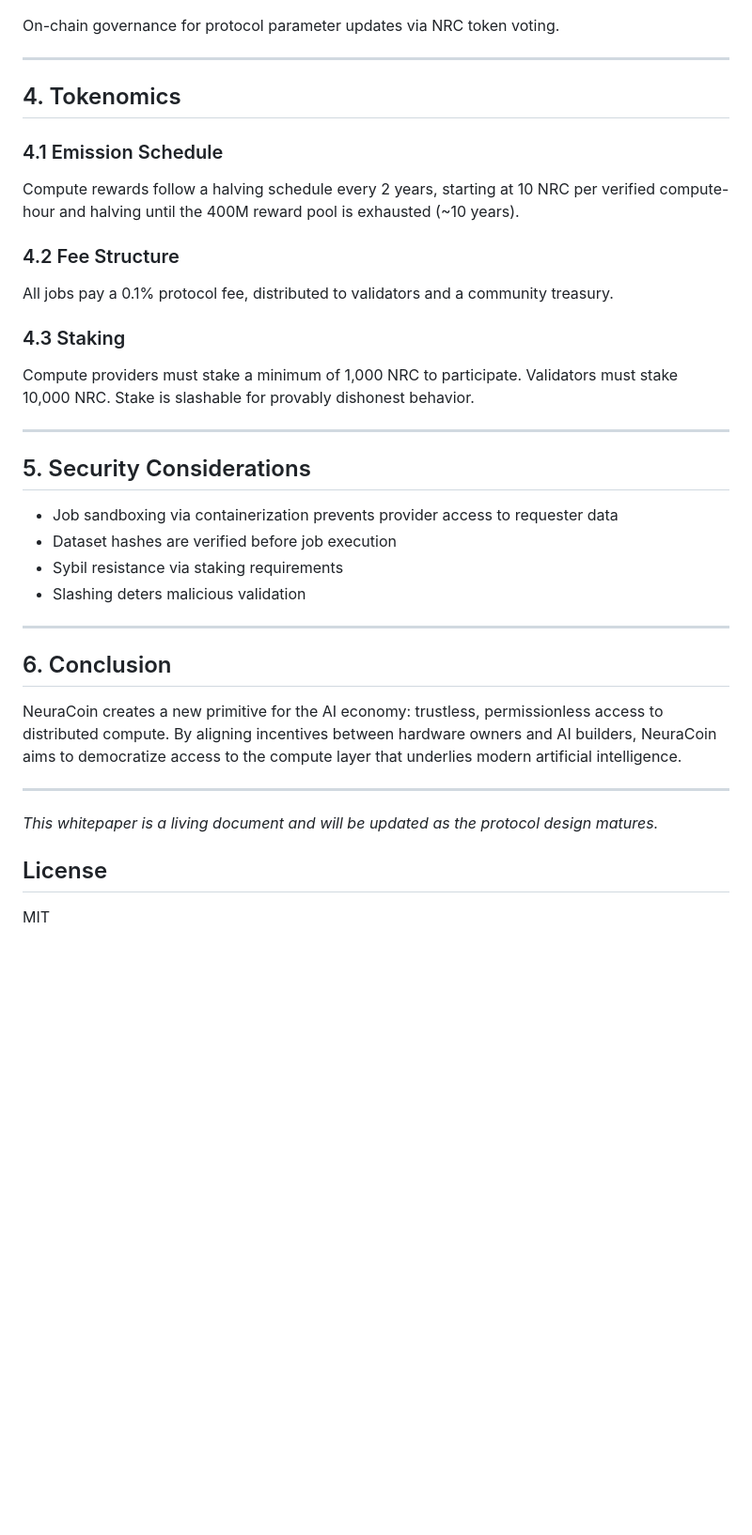
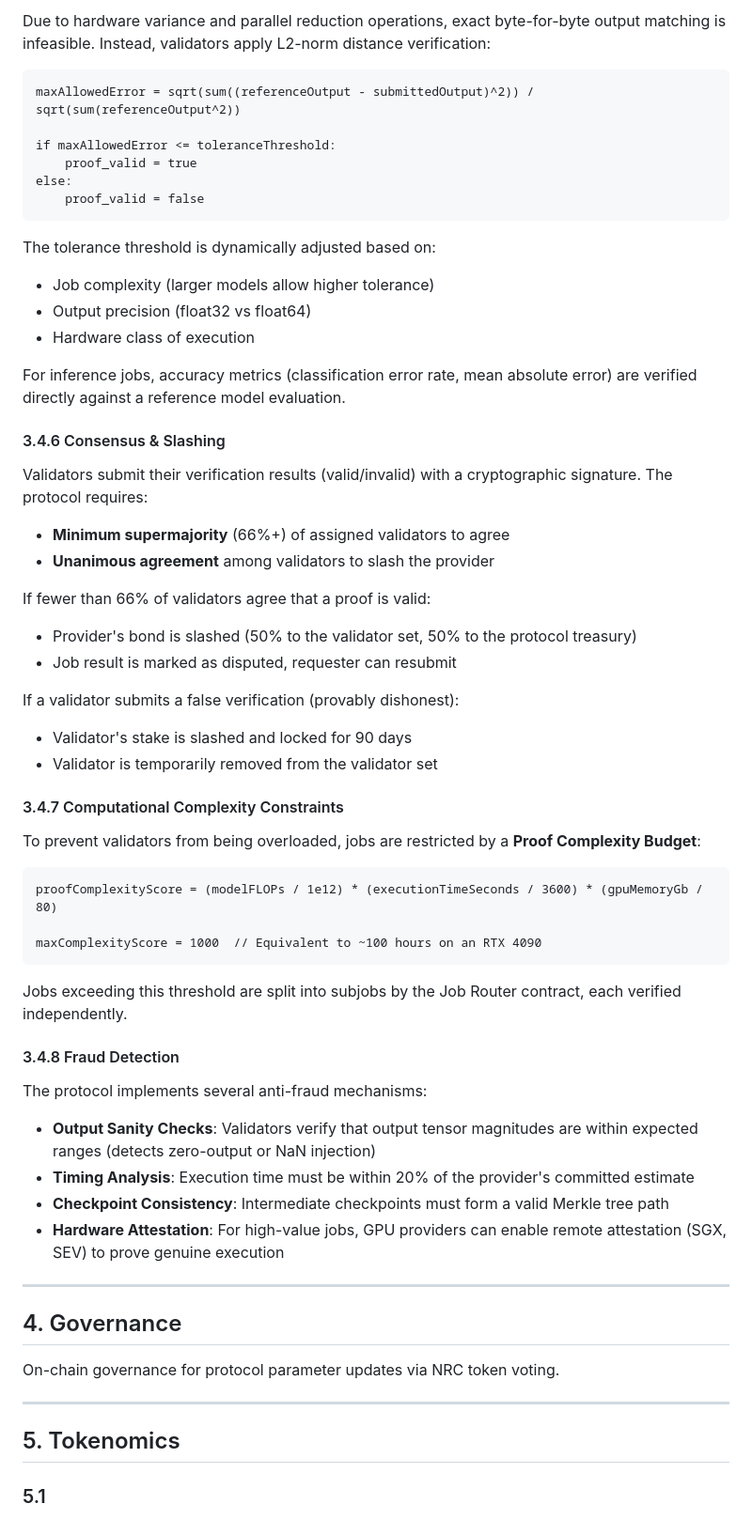
Before and after one commit to ilorroot/neuracoin, a Markdown page: docs/whitepaper.md, the part around one of its changes. Shown at 94% size. Rendered like a GitHub page; blank space fills up the shorter version.

Commit message:
feat: Expand section 3 with more detail on the Proof of Compute verification a

````diff
--- a/docs/whitepaper.md
+++ b/docs/whitepaper.md
@@ -53,38 +125,64 @@ Manages validator set, stake requirements, and slashing conditions.
+Due to hardware variance and parallel reduction operations, exact byte-for-byte output matching is infeasible. Instead, validators apply L2-norm distance verification:
+
+```
+maxAllowedError = sqrt(sum((referenceOutput - submittedOutput)^2)) / sqrt(sum(referenceOutput^2))
+
+if maxAllowedError <= toleranceThreshold:
+    proof_valid = true
+else:
+    proof_valid = false
+```
+
+The tolerance threshold is dynamically adjusted based on:
+- Job complexity (larger models allow higher tolerance)
+- Output precision (float32 vs float64)
+- Hardware class of execution
+
+For inference jobs, accuracy metrics (classification error rate, mean absolute error) are verified directly against a reference model evaluation.
+
+#### 3.4.6 Consensus & Slashing
+
+Validators submit their verification results (valid/invalid) with a cryptographic signature. The protocol requires:
+
+- **Minimum supermajority** (66%+) of assigned validators to agree
+- **Unanimous agreement** among validators to slash the provider
+
+If fewer than 66% of validators agree that a proof is valid:
+- Provider's bond is slashed (50% to the validator set, 50% to the protocol treasury)
+- Job result is marked as disputed, requester can resubmit
+
+If a validator submits a false verification (provably dishonest):
+- Validator's stake is slashed and locked for 90 days
+- Validator is temporarily removed from the validator set
+
+#### 3.4.7 Computational Complexity Constraints
+
+To prevent validators from being overloaded, jobs are restricted by a **Proof Complexity Budget**:
+
+```
+proofComplexityScore = (modelFLOPs / 1e12) * (executionTimeSeconds / 3600) * (gpuMemoryGb / 80)
+
+maxComplexityScore = 1000  // Equivalent to ~100 hours on an RTX 4090
+```
+
+Jobs exceeding this threshold are split into subjobs by the Job Router contract, each verified independently.
+
+#### 3.4.8 Fraud Detection
+
+The protocol implements several anti-fraud mechanisms:
+
+- **Output Sanity Checks**: Validators verify that output tensor magnitudes are within expected ranges (detects zero-output or NaN injection)
+- **Timing Analysis**: Execution time must be within 20% of the provider's committed estimate
+- **Checkpoint Consistency**: Intermediate checkpoints must form a valid Merkle tree path
+- **Hardware Attestation**: For high-value jobs, GPU providers can enable remote attestation (SGX, SEV) to prove genuine execution
+
+---
+
+## 4. Governance
 On-chain governance for protocol parameter updates via NRC token voting.
 
 ---
 
-## 4. Tokenomics
+## 5. Tokenomics
 
-### 4.1 Emission Schedule
-Compute rewards follow a halving schedule every 2 years, starting at 10 NRC per verified compute-hour and halving until the 400M reward pool is exhausted (~10 years).
-
-### 4.2 Fee Structure
-All jobs pay a 0.1% protocol fee, distributed to validators and a community treasury.
-
-### 4.3 Staking
-Compute providers must stake a minimum of 1,000 NRC to participate. Validators must stake 10,000 NRC. Stake is slashable for provably dishonest behavior.
-
----
-
-## 5. Security Considerations
-
-- Job sandboxing via containerization prevents provider access to requester data
-- Dataset hashes are verified before job execution
-- Sybil resistance via staking requirements
-- Slashing deters malicious validation
-
----
-
-## 6. Conclusion
-
-NeuraCoin creates a new primitive for the AI economy: trustless, permissionless access to distributed compute. By aligning incentives between hardware owners and AI builders, NeuraCoin aims to democratize access to the compute layer that underlies modern artificial intelligence.
-
----
-
-*This whitepaper is a living document and will be updated as the protocol design matures.*
-
-
-## License
-
-MIT
+### 5.1
````
Also changed, not shown: other parts of docs/whitepaper.md (+73 -1 lines).
